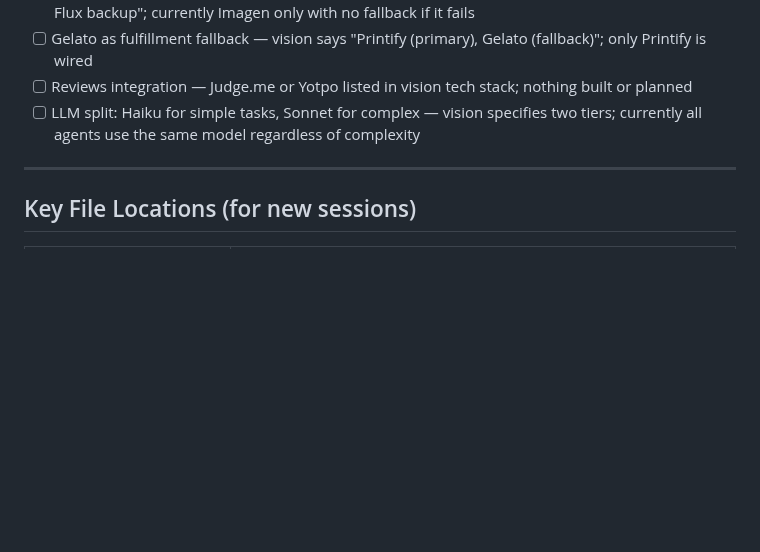
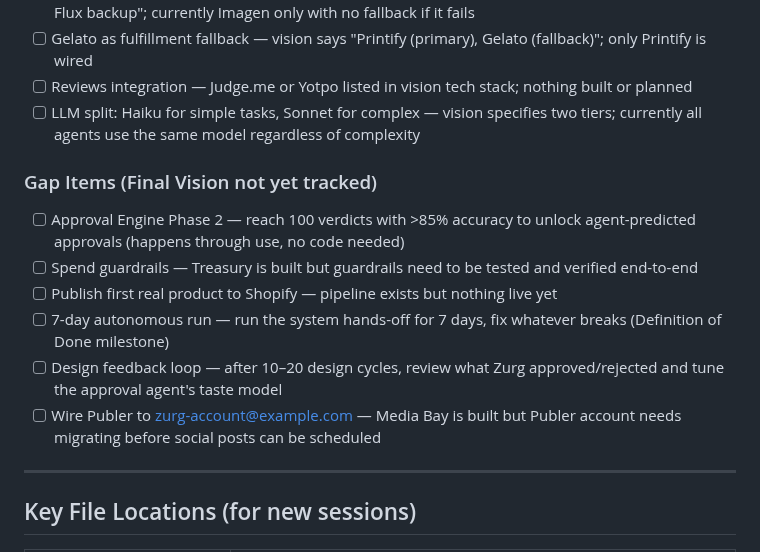
Before and after one commit to MaxW125/zurg, a Markdown page: TODO.md, the part around the change. GitHub-like rendering; blank space fills up the shorter version.

Commit message:
docs: add Gap Items section — Final Vision items not previously tracked

```diff
--- a/TODO.md
+++ b/TODO.md
@@ -78,6 +78,14 @@
 - [ ] Reviews integration — Judge.me or Yotpo listed in vision tech stack; nothing built or planned
 - [ ] LLM split: Haiku for simple tasks, Sonnet for complex — vision specifies two tiers; currently all agents use the same model regardless of complexity
 
+### Gap Items (Final Vision not yet tracked)
+- [ ] Approval Engine Phase 2 — reach 100 verdicts with >85% accuracy to unlock agent-predicted approvals (happens through use, no code needed)
+- [ ] Spend guardrails — Treasury is built but guardrails need to be tested and verified end-to-end
+- [ ] Publish first real product to Shopify — pipeline exists but nothing live yet
+- [ ] 7-day autonomous run — run the system hands-off for 7 days, fix whatever breaks (Definition of Done milestone)
+- [ ] Design feedback loop — after 10–20 design cycles, review what Zurg approved/rejected and tune the approval agent's taste model
+- [ ] Wire Publer to zurg-account@example.com — Media Bay is built but Publer account needs migrating before social posts can be scheduled
+
 ---
 
 ## Key File Locations (for new sessions)
```
